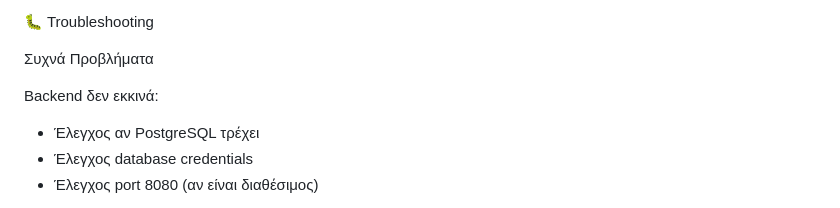
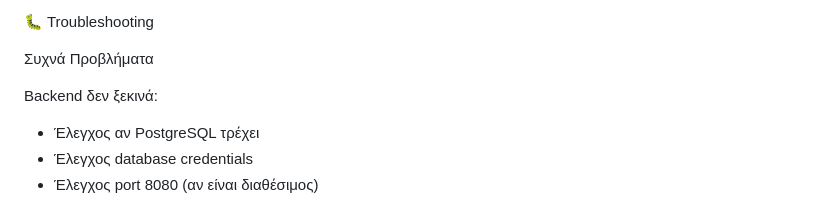
Before and after one commit to whoami91192/Code-Factory, a Markdown page: Final Project/README.md, the part around the change. Rendered like a GitHub page.

```diff
--- a/Final Project/README.md
+++ b/Final Project/README.md
@@ -198,7 +198,7 @@ Manual Deployment
 
 Συχνά Προβλήματα
 
-Backend δεν εκκινά:
+Backend δεν ξεκινά:
 - Έλεγχος αν PostgreSQL τρέχει
 - Έλεγχος database credentials
 - Έλεγχος port 8080 (αν είναι διαθέσιμος)
```
